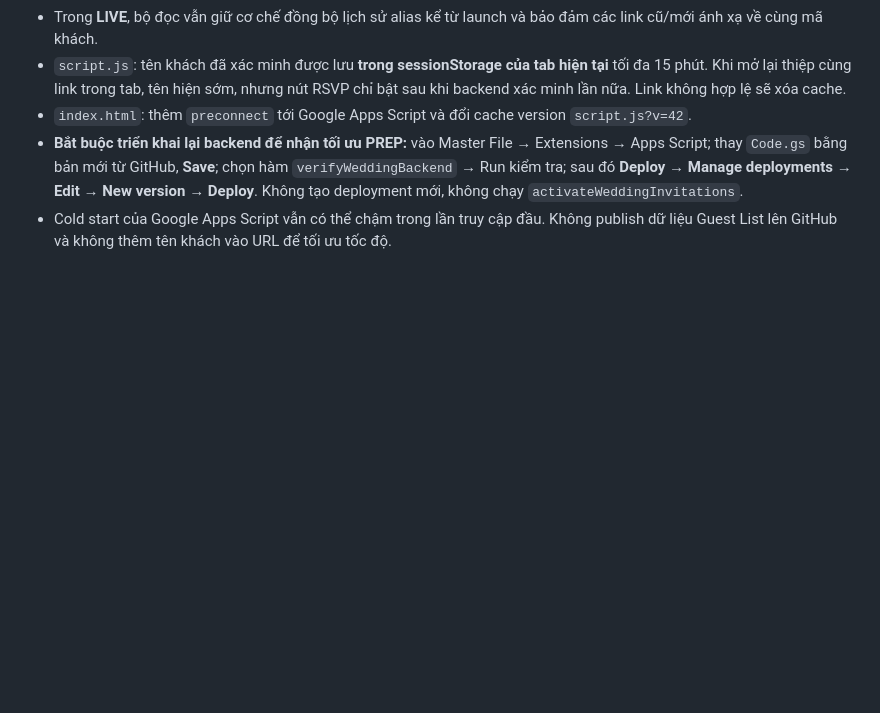
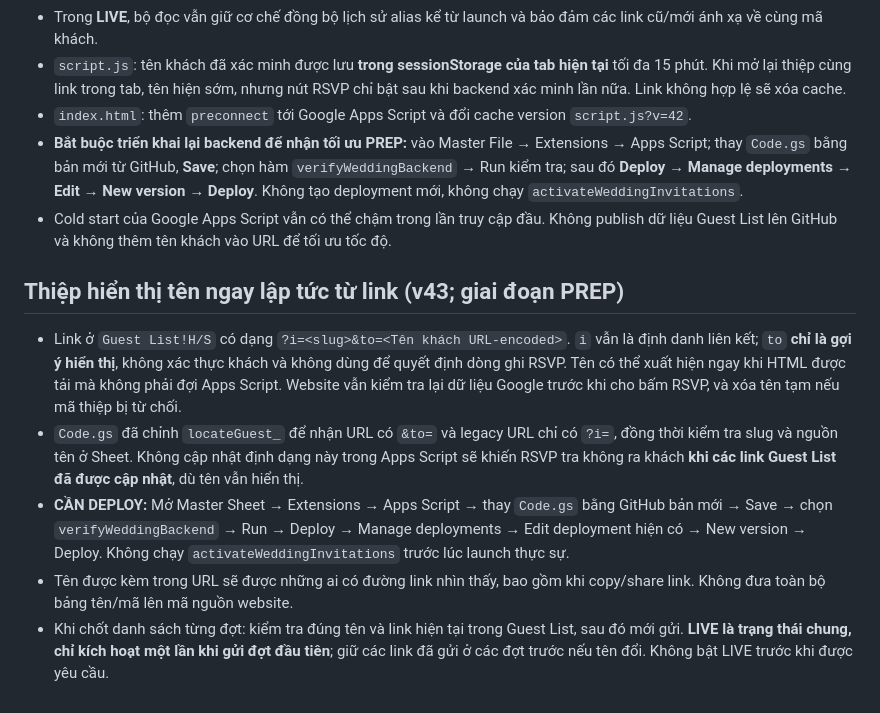
Before and after one commit to linhthangwedding/linhthangwedding.github.io, a Markdown page: apps-script/README.md, the part around the change. Rendered like a GitHub page; blank space fills up the shorter version.

Commit message:
Document instant-display URL and necessary backend redeployment

```diff
--- a/apps-script/README.md
+++ b/apps-script/README.md
@@ -88,3 +88,11 @@ Lỗi này có thể xảy ra khi Web App vẫn chạy một bản Code.gs cũ h
 - `index.html`: thêm `preconnect` tới Google Apps Script và đổi cache version `script.js?v=42`.
 - **Bắt buộc triển khai lại backend để nhận tối ưu PREP:** vào Master File → Extensions → Apps Script; thay `Code.gs` bằng bản mới từ GitHub, **Save**; chọn hàm `verifyWeddingBackend` → Run kiểm tra; sau đó **Deploy → Manage deployments → Edit → New version → Deploy**. Không tạo deployment mới, không chạy `activateWeddingInvitations`.
 - Cold start của Google Apps Script vẫn có thể chậm trong lần truy cập đầu. Không publish dữ liệu Guest List lên GitHub và không thêm tên khách vào URL để tối ưu tốc độ.
+
+## Thiệp hiển thị tên ngay lập tức từ link (v43; giai đoạn PREP)
+
+- Link ở `Guest List!H/S` có dạng `?i=<slug>&to=<Tên khách URL-encoded>`. `i` vẫn là định danh liên kết; `to` **chỉ là gợi ý hiển thị**, không xác thực khách và không dùng để quyết định dòng ghi RSVP. Tên có thể xuất hiện ngay khi HTML được tải mà không phải đợi Apps Script. Website vẫn kiểm tra lại dữ liệu Google trước khi cho bấm RSVP, và xóa tên tạm nếu mã thiệp bị từ chối.
+- `Code.gs` đã chỉnh `locateGuest_` để nhận URL có `&to=` và legacy URL chỉ có `?i=`, đồng thời kiểm tra slug và nguồn tên ở Sheet. Không cập nhật định dạng này trong Apps Script sẽ khiến RSVP tra không ra khách **khi các link Guest List đã được cập nhật**, dù tên vẫn hiển thị.
+- **CẦN DEPLOY:** Mở Master Sheet → Extensions → Apps Script → thay `Code.gs` bằng GitHub bản mới → Save → chọn `verifyWeddingBackend` → Run → Deploy → Manage deployments → Edit deployment hiện có → New version → Deploy. Không chạy `activateWeddingInvitations` trước lúc launch thực sự.
+- Tên được kèm trong URL sẽ được những ai có đường link nhìn thấy, bao gồm khi copy/share link. Không đưa toàn bộ bảng tên/mã lên mã nguồn website.
+- Khi chốt danh sách từng đợt: kiểm tra đúng tên và link hiện tại trong Guest List, sau đó mới gửi. **LIVE là trạng thái chung, chỉ kích hoạt một lần khi gửi đợt đầu tiên**; giữ các link đã gửi ở các đợt trước nếu tên đổi. Không bật LIVE trước khi được yêu cầu.
```
